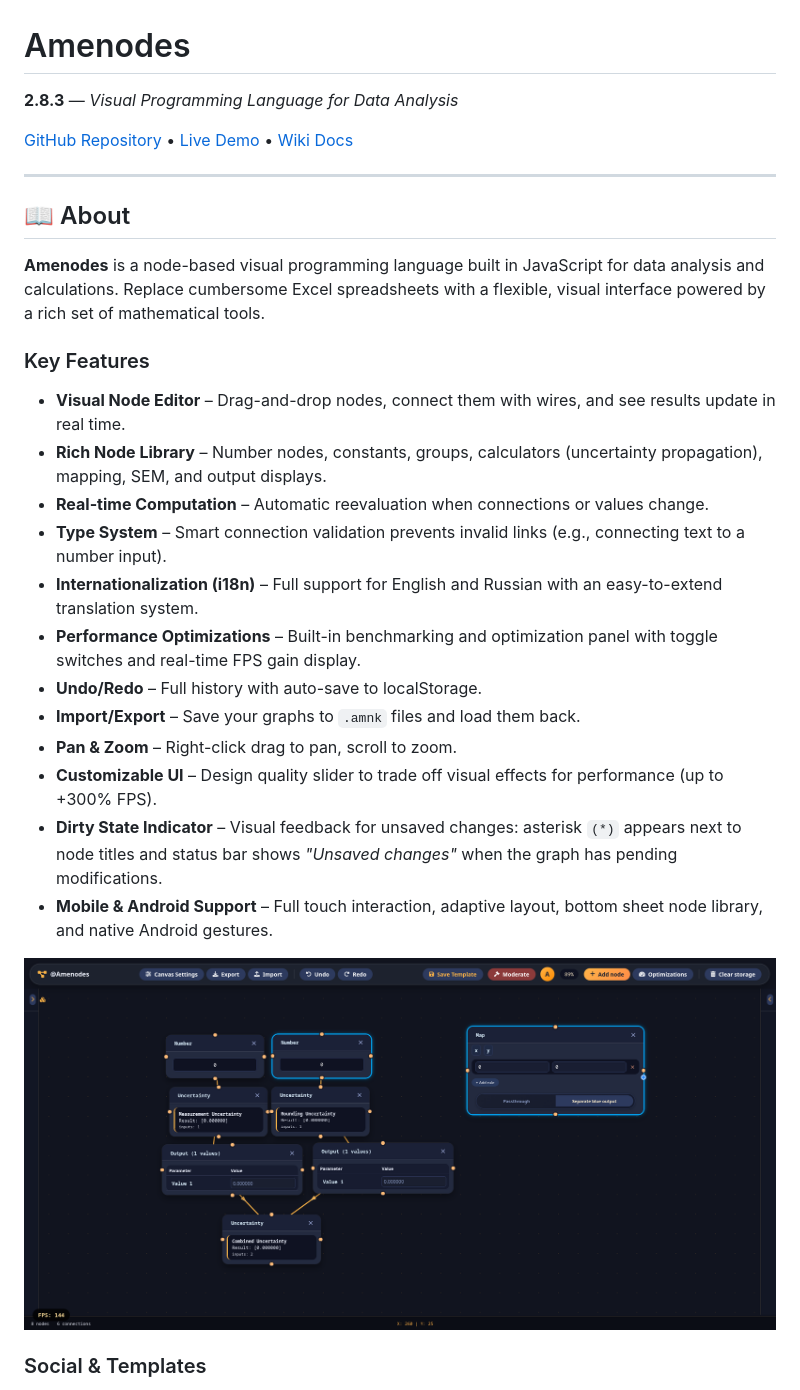
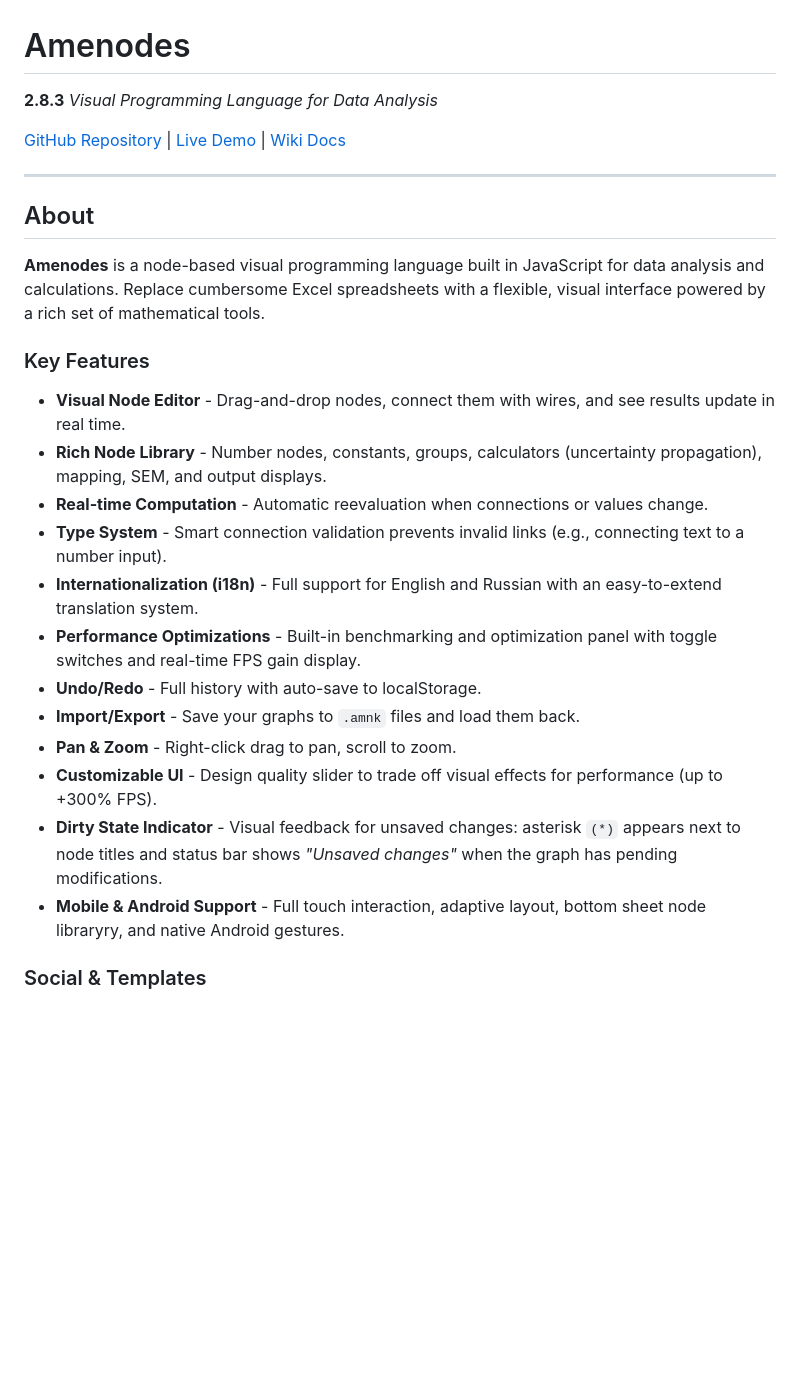
Before and after one commit to inzexg-coder/Amenodes, a Markdown page: README.md, the part around one of its changes. Drawn GitHub-style; blank space fills up the shorter version.

Commit message:
docs: remove Node Reference section and emojis from README

```diff
--- a/README.md
+++ b/README.md
@@ -1,31 +1,29 @@
 # Amenodes
 
-**2.8.3** — *Visual Programming Language for Data Analysis*
+**2.8.3**  *Visual Programming Language for Data Analysis*
 
-[GitHub Repository](https://github.com/inzexg-coder/Amenodes) • [Live Demo](https://amenoke.ru/amenodes.html) • [Wiki Docs](https://github.com/inzexg-coder/Amenodes/wiki)
+[GitHub Repository](https://github.com/inzexg-coder/Amenodes) | [Live Demo](https://amenoke.ru/amenodes.html) | [Wiki Docs](https://github.com/inzexg-coder/Amenodes/wiki)
 
 ---
 
-## 📖 About
+## About
 
 **Amenodes** is a node-based visual programming language built in JavaScript for data analysis and calculations. Replace cumbersome Excel spreadsheets with a flexible, visual interface powered by a rich set of mathematical tools.
 
 ### Key Features
 
-- **Visual Node Editor** – Drag-and-drop nodes, connect them with wires, and see results update in real time.
-- **Rich Node Library** – Number nodes, constants, groups, calculators (uncertainty propagation), mapping, SEM, and output displays.
-- **Real-time Computation** – Automatic reevaluation when connections or values change.
-- **Type System** – Smart connection validation prevents invalid links (e.g., connecting text to a number input).
-- **Internationalization (i18n)** – Full support for English and Russian with an easy-to-extend translation system.
-- **Performance Optimizations** – Built-in benchmarking and optimization panel with toggle switches and real-time FPS gain display.
-- **Undo/Redo** – Full history with auto-save to localStorage.
-- **Import/Export** – Save your graphs to `.amnk` files and load them back.
-- **Pan & Zoom** – Right-click drag to pan, scroll to zoom.
-- **Customizable UI** – Design quality slider to trade off visual effects for performance (up to +300% FPS).
-- **Dirty State Indicator** – Visual feedback for unsaved changes: asterisk `(*)` appears next to node titles and status bar shows *"Unsaved changes"* when the graph has pending modifications.
-- **Mobile & Android Support** – Full touch interaction, adaptive layout, bottom sheet node library, and native Android gestures.
-
-![Visual Node Editor](images/canvas.png)
+- **Visual Node Editor** - Drag-and-drop nodes, connect them with wires, and see results update in real time.
+- **Rich Node Library** - Number nodes, constants, groups, calculators (uncertainty propagation), mapping, SEM, and output displays.
+- **Real-time Computation** - Automatic reevaluation when connections or values change.
+- **Type System** - Smart connection validation prevents invalid links (e.g., connecting text to a number input).
+- **Internationalization (i18n)** - Full support for English and Russian with an easy-to-extend translation system.
+- **Performance Optimizations** - Built-in benchmarking and optimization panel with toggle switches and real-time FPS gain display.
+- **Undo/Redo** - Full history with auto-save to localStorage.
+- **Import/Export** - Save your graphs to `.amnk` files and load them back.
+- **Pan & Zoom** - Right-click drag to pan, scroll to zoom.
+- **Customizable UI** - Design quality slider to trade off visual effects for performance (up to +300% FPS).
+- **Dirty State Indicator** - Visual feedback for unsaved changes: asterisk `(*)` appears next to node titles and status bar shows *"Unsaved changes"* when the graph has pending modifications.
+- **Mobile & Android Support** - Full touch interaction, adaptive layout, bottom sheet node libraryry, and native Android gestures.
 
 ### Social & Templates
 
```
Also changed, not shown: other parts of README.md (+81 -111 lines).
